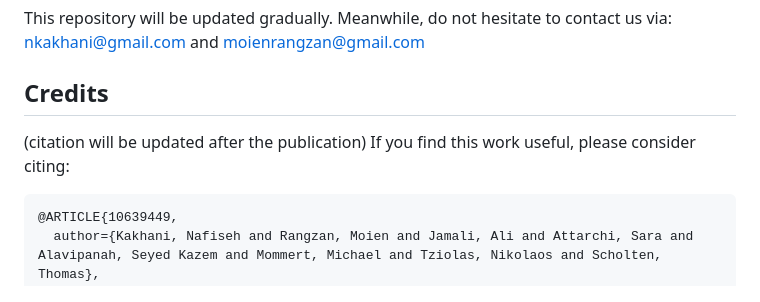
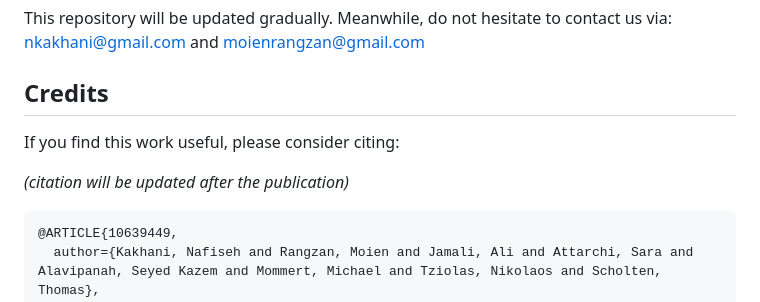
Before and after one commit to moienr/SoilNet, a Markdown page: README.md, the part around the change. Rendered like a GitHub page.

````diff
--- a/README.md
+++ b/README.md
@@ -110,8 +110,9 @@ moienrangzan@gmail.com
 
 ## Credits
 
-(citation will be updated after the publication)
 If you find this work useful, please consider citing:
+
+*(citation will be updated after the publication)*
 
 ```bibtex
 @ARTICLE{10639449,
````
